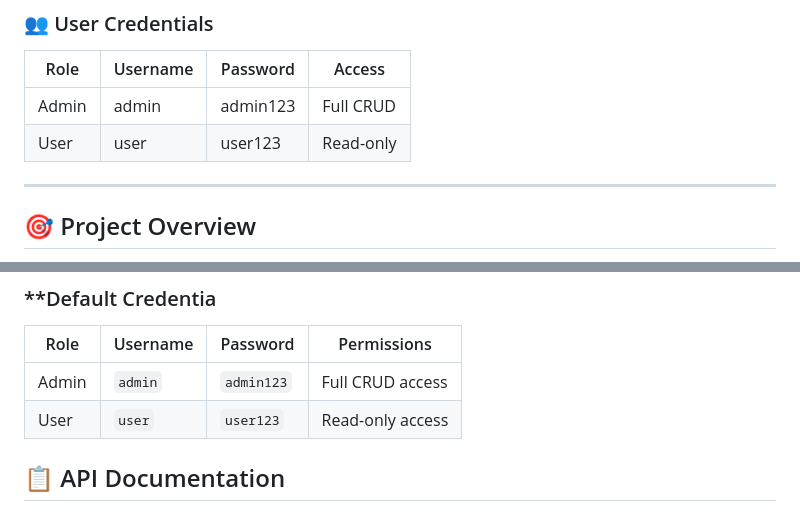
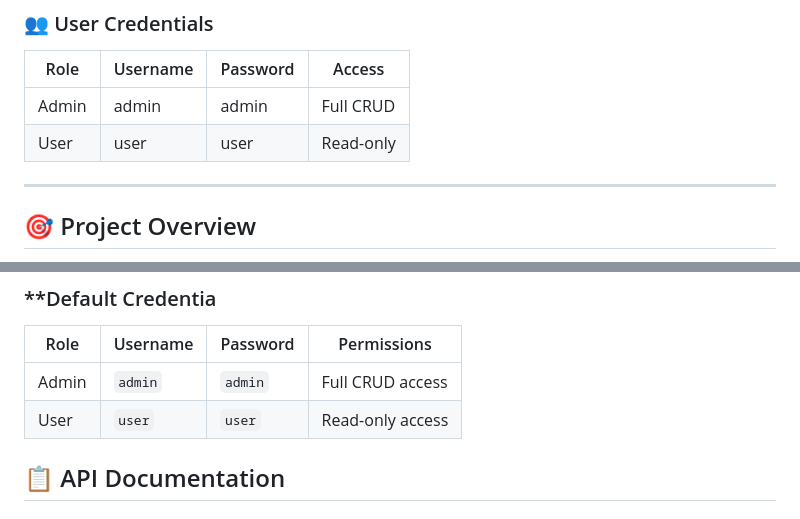
Before and after one commit to dhanrajdhasure7143/bookstore, a Markdown page: README.md, 2 parts joined by grey strips. Drawn GitHub-style.

Commit message:
Updated admin and user passwords

```diff
--- a/README.md
+++ b/README.md
@@ -17,8 +17,8 @@ You can directly **check and test the project live** using the following links:
 
 | Role  | Username | Password   | Access      |
 |-------|-----------|------------|--------------|
-| Admin | admin     | admin123   | Full CRUD    |
-| User  | user      | user123    | Read-only    |
+| Admin | admin     | admin   | Full CRUD    |
+| User  | user      | user    | Read-only    |
 
 ---
 
@@ -106,8 +106,8 @@ src/
 ### **Default Credentia
 | Role  | Username | Password | Permissions |
 |-------|----------|----------|-------------|
-| Admin | `admin`  | `admin123` | Full CRUD access |
-| User  | `user`   | `user123`  | Read-only access |
+| Admin | `admin`  | `admin` | Full CRUD access |
+| User  | `user`   | `user`  | Read-only access |
 
 ## 📋 API Documentation
 
```
